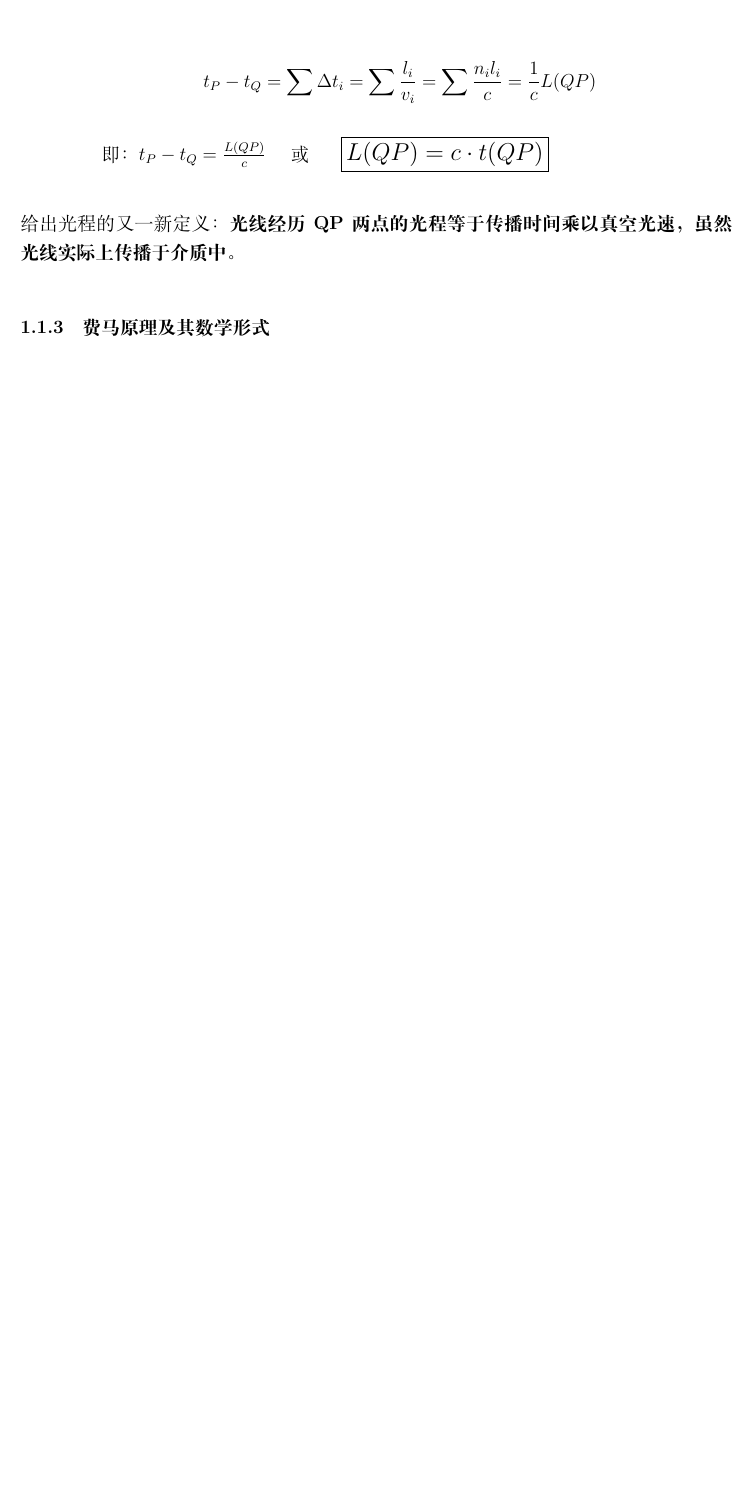
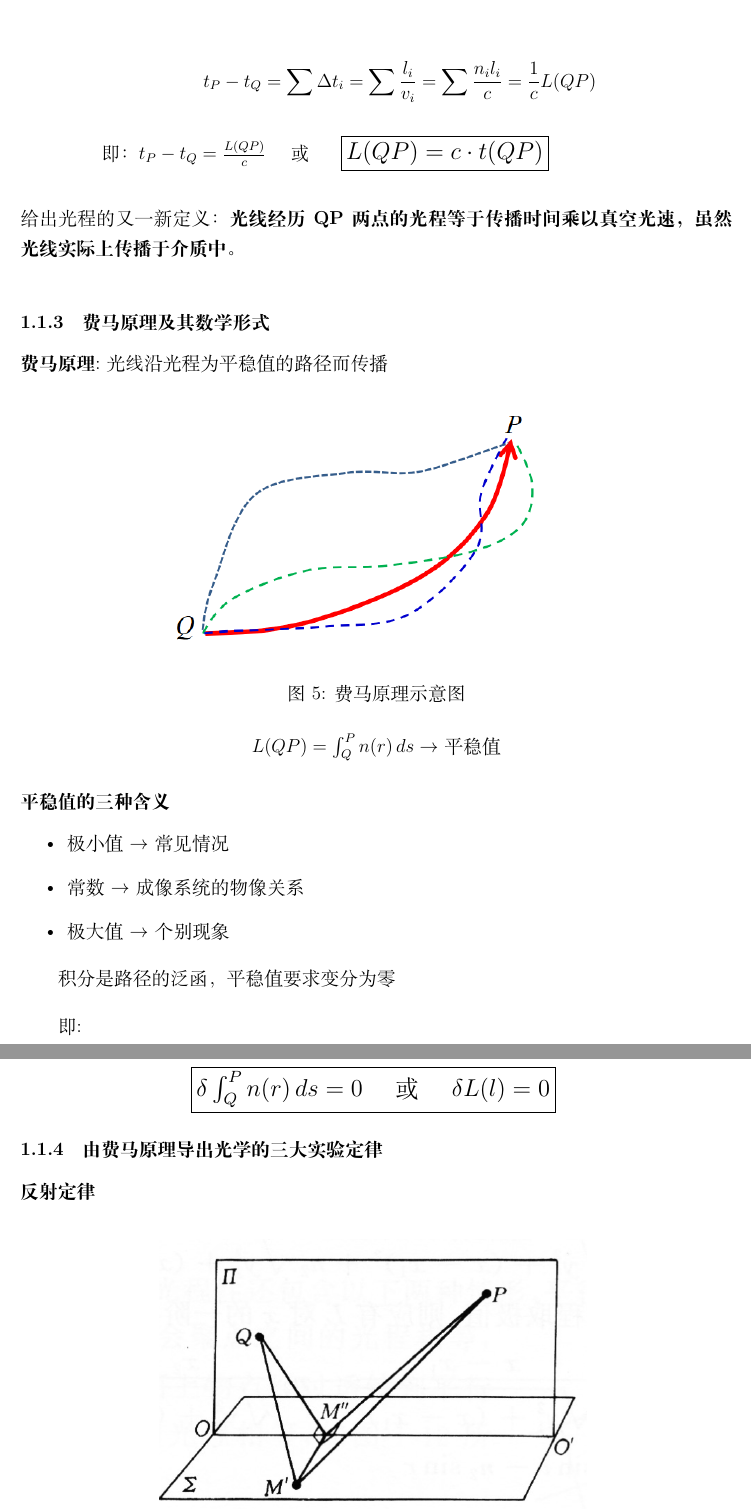
Before and after one commit to truongleyen04/optics, a LaTeX document (main.tex, which reads feima.tex): part of page 6 of 6 before the commit and two parts of pages 6 and 7 of 8 after it, the two joined at a grey line, cut so that both start at the same text, the shorter picture padded with empty space. Compiled offline with XeLaTeX.

Commit message:
version 9.25

```diff
--- a/feima.tex
+++ b/feima.tex
@@ -172,5 +172,46 @@ $$
 \noindent 给出光程的又一新定义：\textbf{ 光线经历QP两点的光程等于传播时间乘以真空光速，虽然光线实际上传播于介质中。}
 
 \vspace{1em}
+
 \subsubsection{费马原理及其数学形式}
 
+\mydef{费马原理}光线沿光程为平稳值的路径而传播
+
+\insertfigure{picture/fmshiyitu.png}{费马原理示意图}{fig:fm}
+
+\begin{center}
+    $L(QP) = \int_{Q}^{P} n(r) \,ds \rightarrow $平稳值
+\end{center}
+
+\subsubsection*{平稳值的三种含义}
+
+\begin{itemize}
+    \item 极小值$\rightarrow$常见情况
+    \item 常数$\rightarrow$成像系统的物像关系
+    \item 极大值$\rightarrow$个别现象
+\end{itemize}
+
+积分是路径的泛函，平稳值要求变分为零
+
+\vspace{1em}
+
+即:
+\begin{center}
+    \boxedmath
+    {$
+        \delta \int_{Q}^{P} n(r)\,ds = 0
+    $
+    \quad
+    或
+    \quad
+    $
+    \delta L(l) = 0
+    $}
+
+\end{center}
+
+\subsubsection{由费马原理导出光学的三大实验定律}
+
+\subsubsection*{反射定律}
+
+\insertfigure{picture/fanshe1.png}{导出反射定律示意图1}{fig:fanshe1}
```
Also changed, not shown: picture/fanshe1.png (added), picture/fanshe2.png (added), picture/fmshiyitu.png (added), picture/zheshe2.png (added), feima.tex (33 more changed lines), 1 other file.
